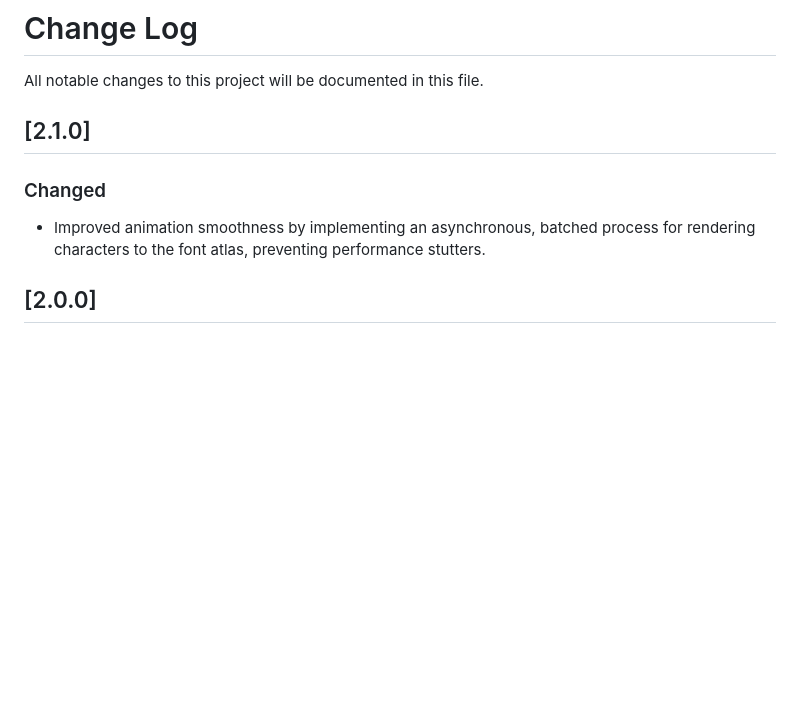
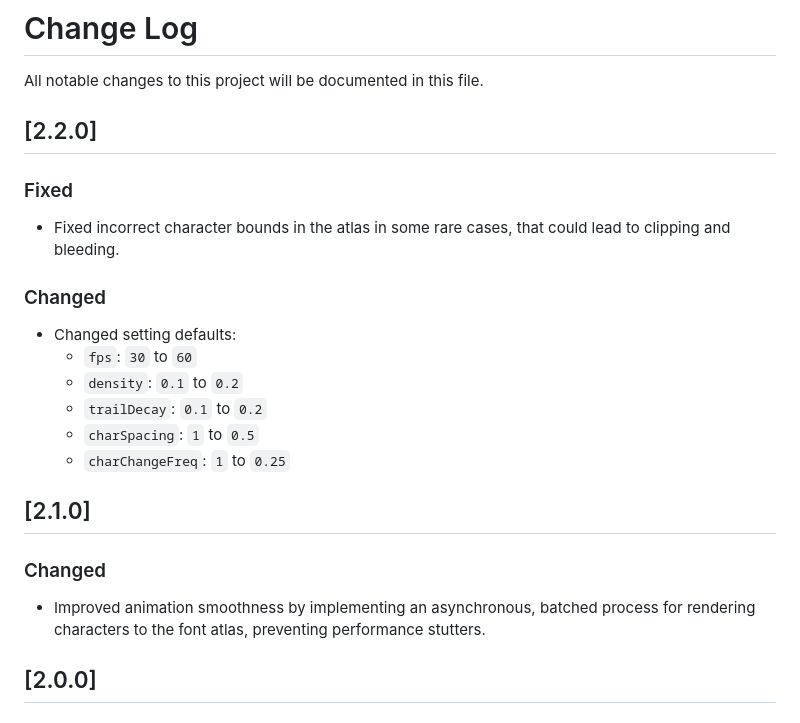
Before and after one commit to m-sarabi/rain-char, a Markdown page: changelog.md, the part around the change. Rendered like a GitHub page; blank space fills up the shorter version.

```diff
--- a/changelog.md
+++ b/changelog.md
@@ -7,6 +7,9 @@ All notable changes to this project will be documented in this file.
 
 ### Added
 
+todo: add a clear, recalculate, or force character update method
+todo: fix the problem with very low trailDecay
+
 ### Fixed
 
 ### Changed
@@ -14,10 +17,25 @@ All notable changes to this project will be documented in this file.
 ### Removed
 -->
 
+## [2.2.0]
+
+### Fixed
+
+- Fixed incorrect character bounds in the atlas in some rare cases, that could lead to clipping and bleeding.
+
+### Changed
+
+- Changed setting defaults:
+  - `fps`: `30` to `60`
+  - `density`: `0.1` to `0.2`
+  - `trailDecay`: `0.1` to `0.2`
+  - `charSpacing`: `1` to `0.5`
+  - `charChangeFreq`: `1` to `0.25`
+
 ## [2.1.0]
 
 ### Changed
--   Improved animation smoothness by implementing an asynchronous, batched process for rendering characters to the font atlas, preventing performance stutters.
+- Improved animation smoothness by implementing an asynchronous, batched process for rendering characters to the font atlas, preventing performance stutters.
 
 ## [2.0.0]
 
```
